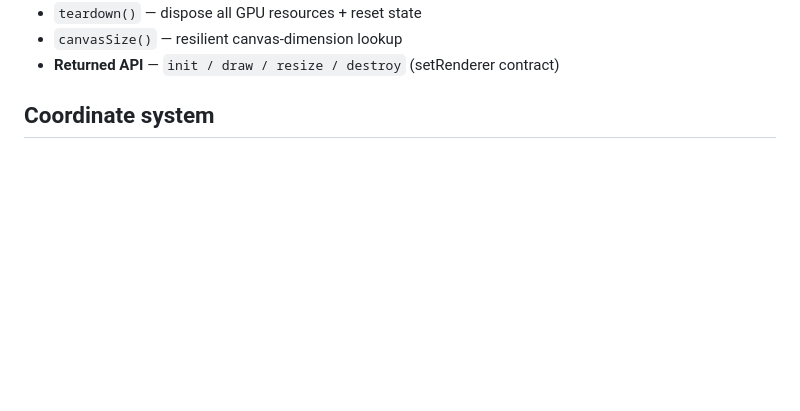
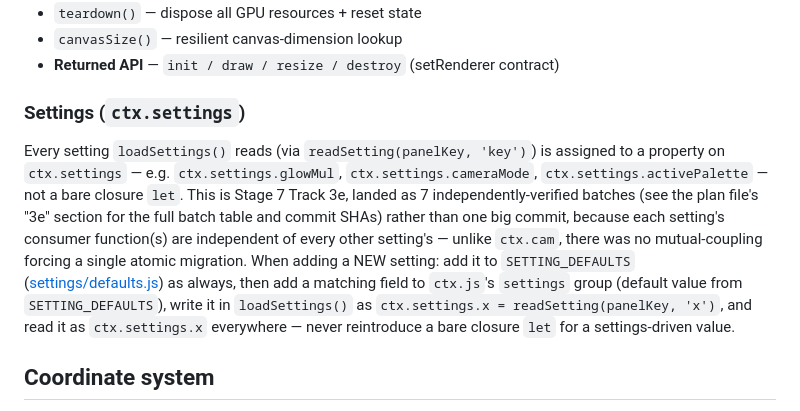
Before and after one commit to jphinspace/feedBack-plugin-highway-3d, a Markdown page: CLAUDE.md, the part around one of its changes. GitHub-like rendering; blank space fills up the shorter version.

```diff
--- a/CLAUDE.md
+++ b/CLAUDE.md
@@ -108,6 +138,20 @@ src/
 - `teardown()` — dispose all GPU resources + reset state
 - `canvasSize()` — resilient canvas-dimension lookup
 - **Returned API** — `init / draw / resize / destroy` (setRenderer contract)
+
+### Settings (`ctx.settings`)
+
+Every setting `loadSettings()` reads (via `readSetting(panelKey, 'key')`) is assigned to a
+property on `ctx.settings` — e.g. `ctx.settings.glowMul`, `ctx.settings.cameraMode`,
+`ctx.settings.activePalette` — not a bare closure `let`. This is Stage 7 Track 3e, landed as 7
+independently-verified batches (see the plan file's "3e" section for the full batch table and
+commit SHAs) rather than one big commit, because each setting's consumer function(s) are
+independent of every other setting's — unlike `ctx.cam`, there was no mutual-coupling forcing a
+single atomic migration. When adding a NEW setting: add it to `SETTING_DEFAULTS`
+([settings/defaults.js](src/settings/defaults.js)) as always, then add a matching field to
+`ctx.js`'s `settings` group (default value from `SETTING_DEFAULTS`), write it in `loadSettings()`
+as `ctx.settings.x = readSetting(panelKey, 'x')`, and read it as `ctx.settings.x` everywhere —
+never reintroduce a bare closure `let` for a settings-driven value.
 
 ## Coordinate system
 
```
Also changed, not shown: other parts of CLAUDE.md (+42 -12 lines).
